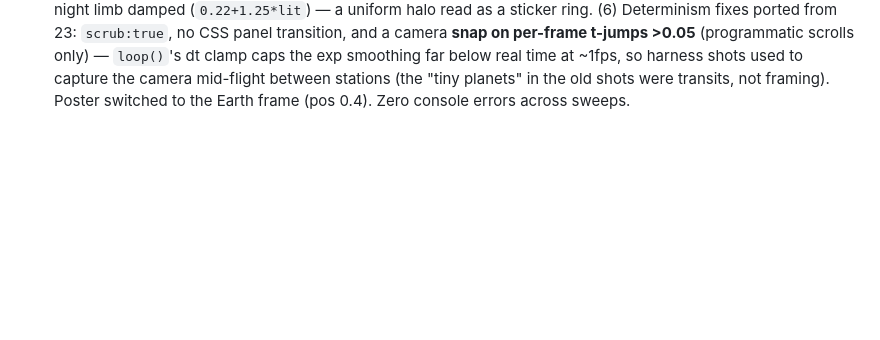
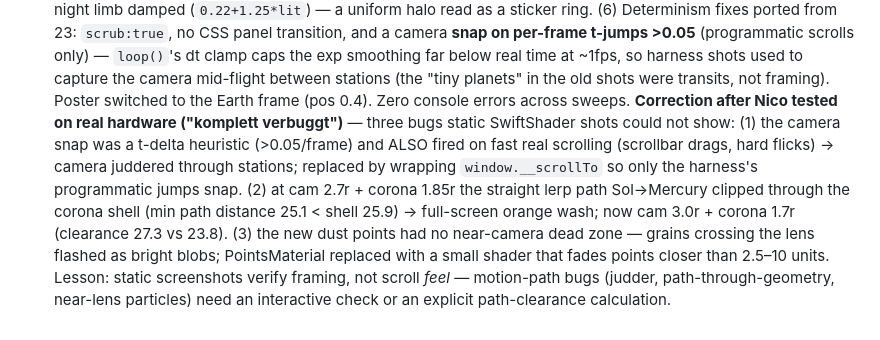
Before and after one commit to sutheimernico/showroom, a Markdown page: PLAN.md, the part around the change. Drawn GitHub-style; blank space fills up the shorter version.

Commit message:
docs: record real-hardware bug correction for solar-journey pass

```diff
--- a/PLAN.md
+++ b/PLAN.md
@@ -275,3 +275,14 @@ User-requested concepts (2026-06-29): `21-earth-descent` (build now), `22-goal-s
   ~1fps, so harness shots used to capture the camera mid-flight between stations (the "tiny
   planets" in the old shots were transits, not framing). Poster switched to the Earth frame
   (pos 0.4). Zero console errors across sweeps.
+  **Correction after Nico tested on real hardware ("komplett verbuggt")** — three bugs static
+  SwiftShader shots could not show: (1) the camera snap was a t-delta heuristic (>0.05/frame) and
+  ALSO fired on fast real scrolling (scrollbar drags, hard flicks) → camera juddered through
+  stations; replaced by wrapping `window.__scrollTo` so only the harness's programmatic jumps
+  snap. (2) at cam 2.7r + corona 1.85r the straight lerp path Sol→Mercury clipped through the
+  corona shell (min path distance 25.1 < shell 25.9) → full-screen orange wash; now cam 3.0r +
+  corona 1.7r (clearance 27.3 vs 23.8). (3) the new dust points had no near-camera dead zone —
+  grains crossing the lens flashed as bright blobs; PointsMaterial replaced with a small shader
+  that fades points closer than 2.5–10 units. Lesson: static screenshots verify framing, not
+  scroll *feel* — motion-path bugs (judder, path-through-geometry, near-lens particles) need an
+  interactive check or an explicit path-clearance calculation.
```
